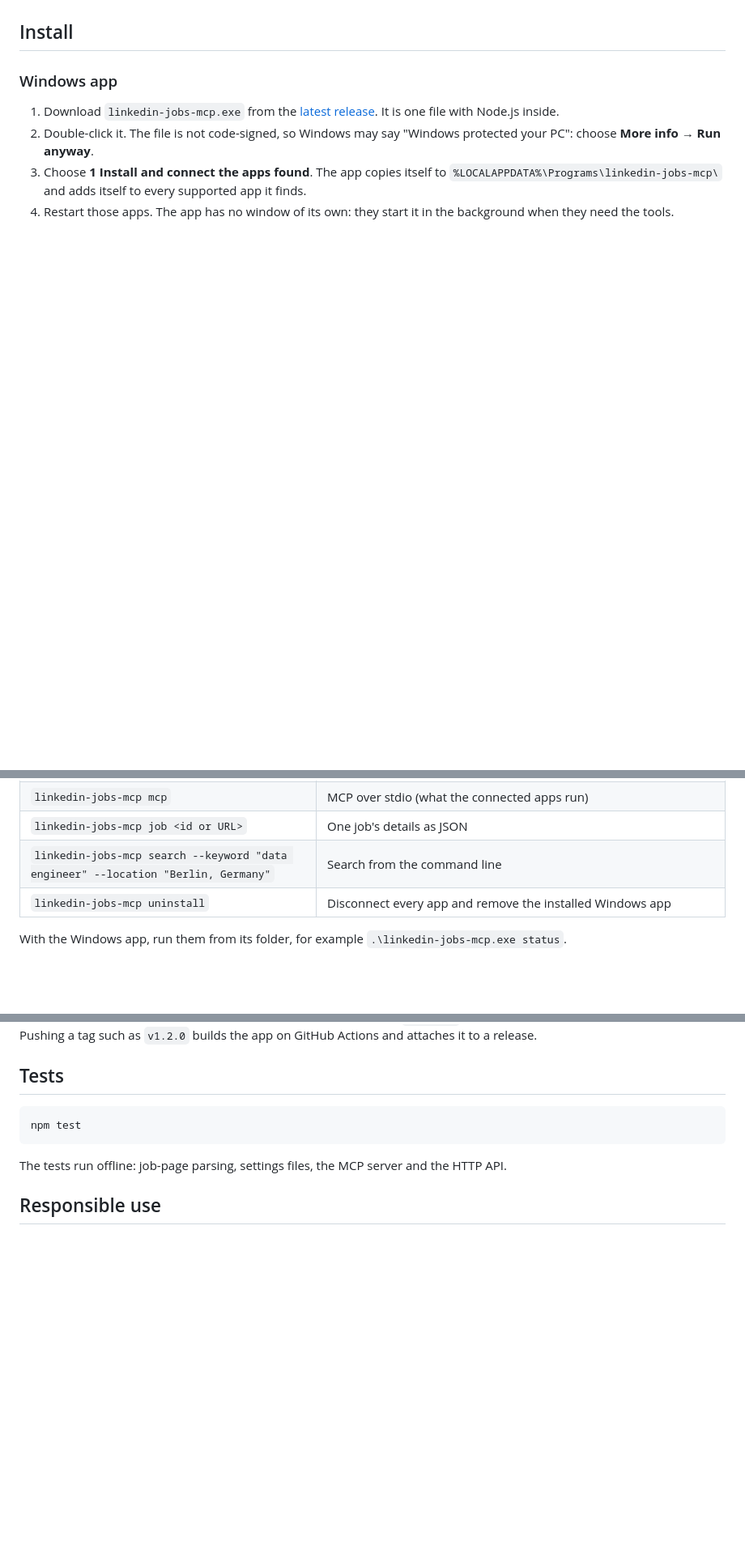
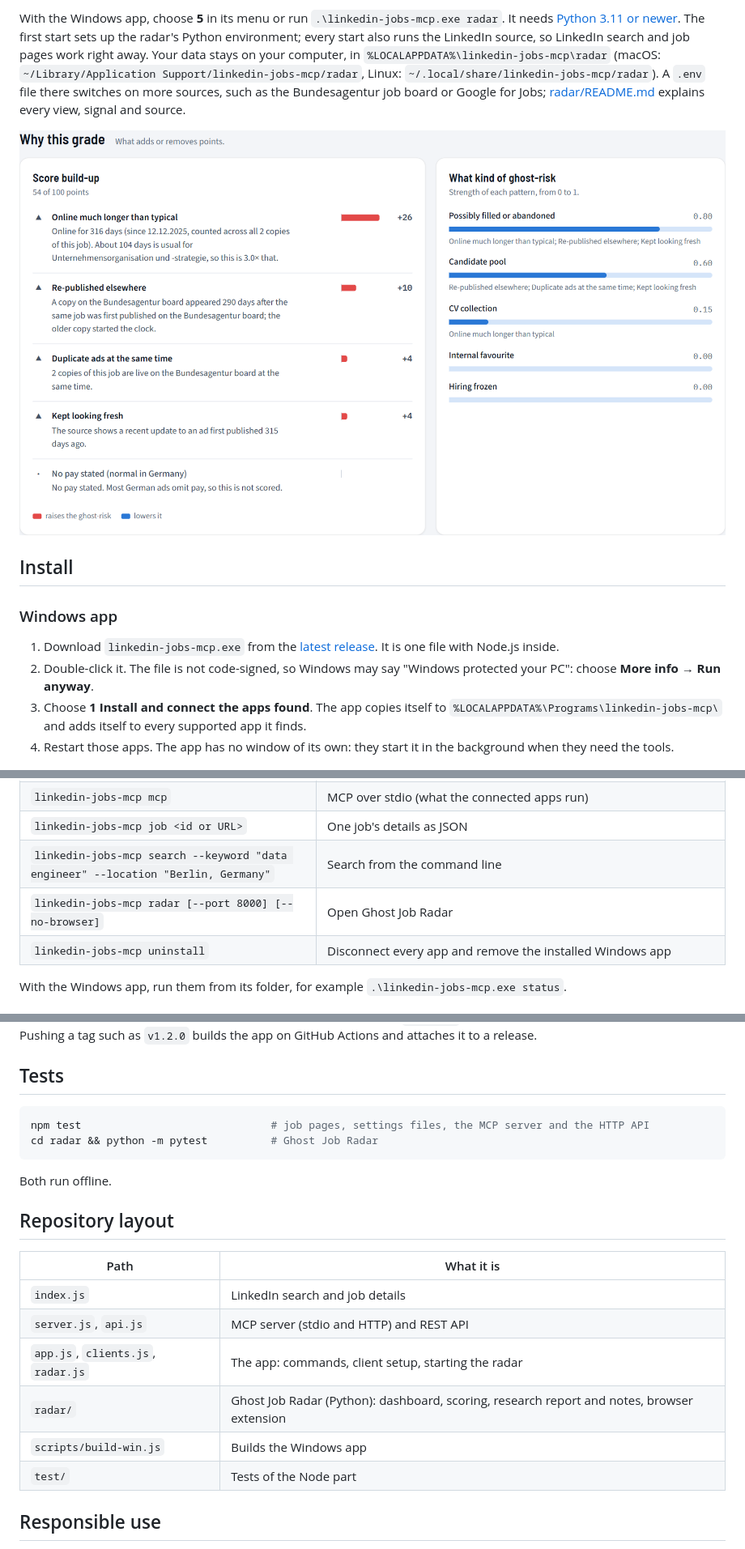
Before and after one commit to GhoshSrinjoy/linkedin-job-mcp, a Markdown page: README.md, 3 parts joined by grey strips. Shown at 81% size. Rendered like a GitHub page; pictures changed too: docs/screenshots/radar-reasons.png (added); blank space fills up the shorter version.

````diff
--- a/README.md
+++ b/README.md
@@ -21,3 +37,11 @@ It reads LinkedIn's public job pages, so it needs no account and no browser. Req
+With the Windows app, choose **5** in its menu or run `.\linkedin-jobs-mcp.exe radar`. It needs
+[Python 3.11 or newer](https://www.python.org/downloads/). The first start sets up the radar's Python environment;
+every start also runs the LinkedIn source, so LinkedIn search and job pages work right away. Your data stays on your
+computer, in `%LOCALAPPDATA%\linkedin-jobs-mcp\radar` (macOS: `~/Library/Application Support/linkedin-jobs-mcp/radar`,
+Linux: `~/.local/share/linkedin-jobs-mcp/radar`). A `.env` file there switches on more sources, such as the
+Bundesagentur job board or Google for Jobs; [radar/README.md](radar/README.md) explains every view, signal and source.
+
+![Why a posting got its grade](https://raw.githubusercontent.com/GhoshSrinjoy/linkedin-job-mcp/main/docs/screenshots/radar-reasons.png)
 
 ## Install
 
@@ -98,6 +122,7 @@ entry to add is printed instead.
 | `linkedin-jobs-mcp mcp` | MCP over stdio (what the connected apps run) |
 | `linkedin-jobs-mcp job <id or URL>` | One job's details as JSON |
 | `linkedin-jobs-mcp search --keyword "data engineer" --location "Berlin, Germany"` | Search from the command line |
+| `linkedin-jobs-mcp radar [--port 8000] [--no-browser]` | Open Ghost Job Radar |
 | `linkedin-jobs-mcp uninstall` | Disconnect every app and remove the installed Windows app |
 
 With the Windows app, run them from its folder, for example `.\linkedin-jobs-mcp.exe status`.
@@ -275,10 +300,22 @@ application). Pushing a tag such as `v1.2.0` builds the app on GitHub Actions an
 ## Tests
 
 ```bash
-npm test
+npm test                              # job pages, settings files, the MCP server and the HTTP API
+cd radar && python -m pytest          # Ghost Job Radar
 ```
 
-The tests run offline: job-page parsing, settings files, the MCP server and the HTTP API.
+Both run offline.
+
+## Repository layout
+
+| Path | What it is |
+|------|------------|
+| `index.js` | LinkedIn search and job details |
+| `server.js`, `api.js` | MCP server (stdio and HTTP) and REST API |
+| `app.js`, `clients.js`, `radar.js` | The app: commands, client setup, starting the radar |
+| `radar/` | Ghost Job Radar (Python): dashboard, scoring, research report and notes, browser extension |
+| `scripts/build-win.js` | Builds the Windows app |
+| `test/` | Tests of the Node part |
 
 ## Responsible use
 
````
Also changed, not shown: other parts of README.md (+18 -2 lines), docs/screenshots/radar.png (added), docs/screenshots/setup-menu.png, 8 other files.
